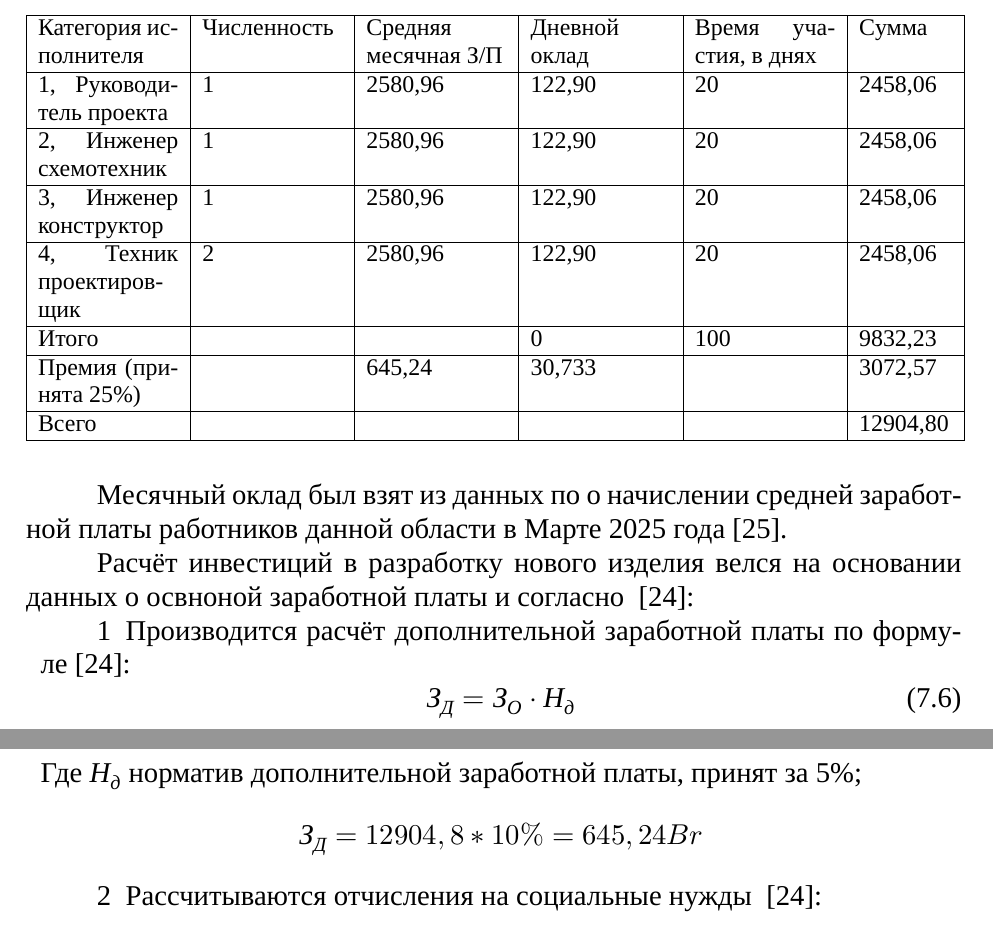
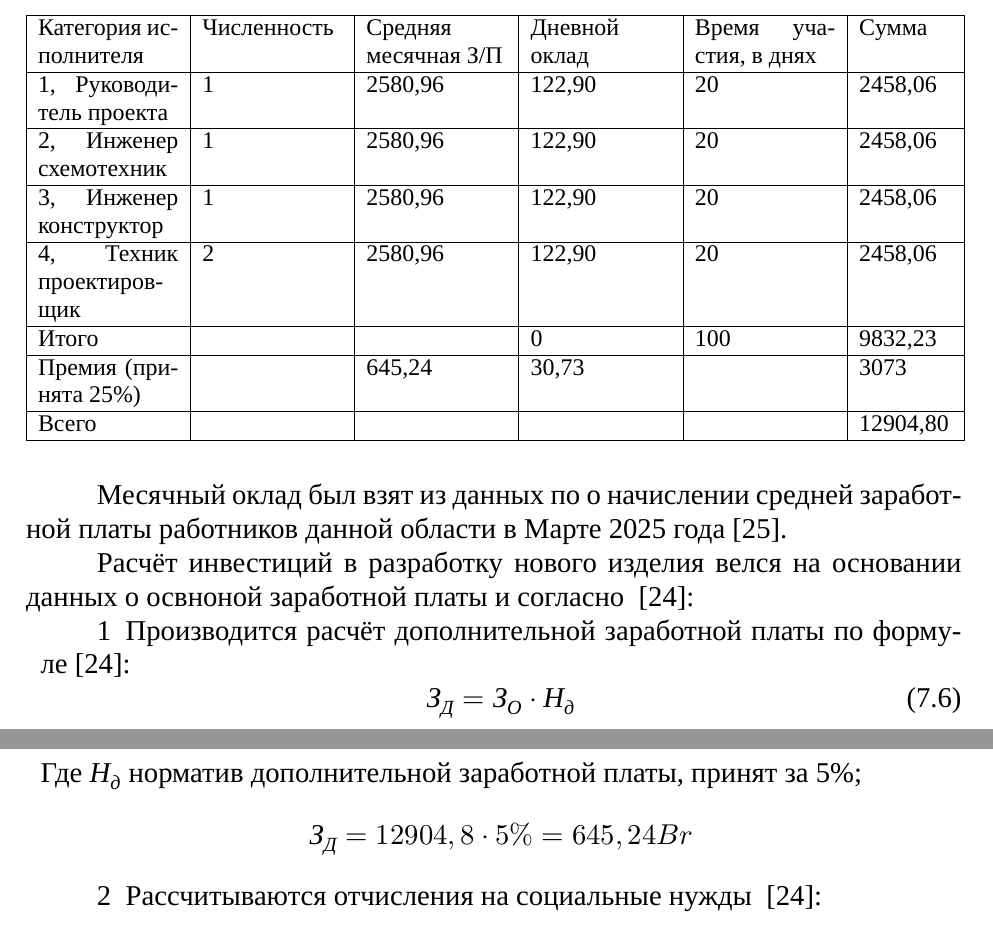
Before and after one commit to artsi0m/SST, a LaTeX thesis (bachelor-thesis/main.tex, which reads bachelor-thesis/chapter_7.tex, bachelor-thesis/table_economics_basic_salary.tex): two parts of pages 28 and 29 of 32, joined at a grey line, cut so that both start at the same text. Compiled offline with XeLaTeX; a missing font is replaced by an installed copy or a similar font.

Commit message:
экономическое обоснование: исправление ошибок

```diff
--- a/bachelor-thesis/chapter_7.tex
+++ b/bachelor-thesis/chapter_7.tex
@@ -218,7 +218,7 @@ $$  \Delta П_ч = 1000 \cdot 111,65 \cdot 80\% = 89 318,55Br$$
 \item Производится расчёт дополнительной заработной платы по формуле~\cite{bsuir-project-economics}:
   \begin{equation} З_Д = З_О \cdot Н_д \end{equation}
   Где $Н_д$ норматив дополнительной заработной платы, принят за 5\%;
-  $$З_Д = 12904,8 * 10\% = 645,24Br $$
+  $$З_Д = 12904,8 \cdot 5\% = 645,24Br $$
 \item Рассчитываются отчисления на социальные нужды ~\cite{bsuir-project-economics}:
   \begin{equation}
     Р_{соц} = \frac{(З_О + З_Д) \cdot Н_{соц}}{100}
--- a/bachelor-thesis/table_economics_basic_salary.tex
+++ b/bachelor-thesis/table_economics_basic_salary.tex
@@ -16,7 +16,7 @@
     \hline
     Итого &  &  & 0 & 100 & 9832,23\\[0pt]
     \hline
-    Премия (принята 25\%) &  & 645,24 & 30,733 &  & 3072,57\\[0pt]
+    Премия (принята 25\%) &  & 645,24 & 30,73 &  & 3073 \\[0pt]
     \hline
     Всего &  &  &   &  & 12904,80\\[0pt]
     \hline
```
Also changed, not shown: bachelor-thesis/chapter_7.tex (2 more changed lines), 1 other file.
